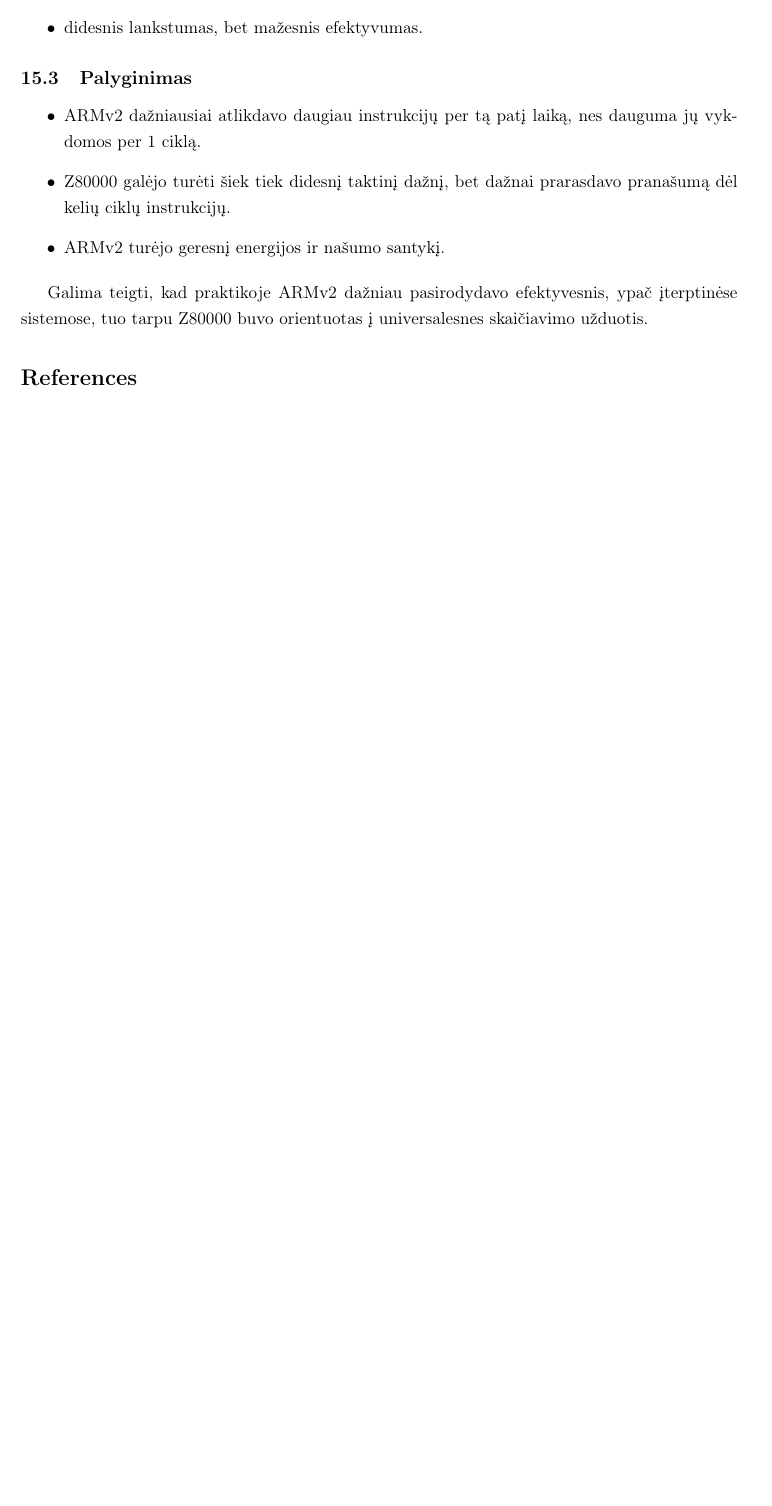
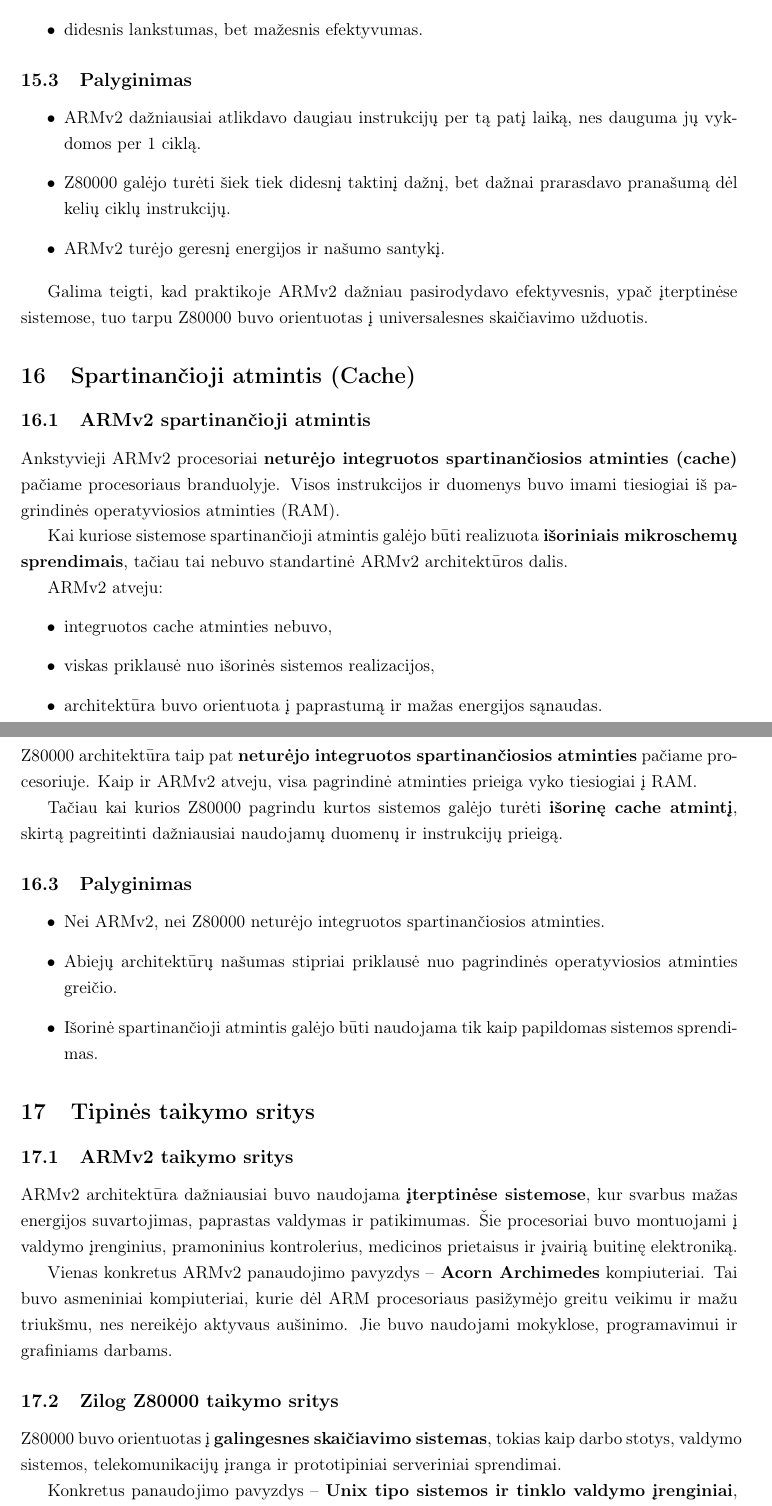
Before and after one commit to Johkubas/armv2-vs-z800000, a LaTeX document (main.tex): part of page 13 of 13 before the commit and two parts of pages 13 and 14 of 15 after it, the two joined at a grey line, cut so that both start at the same text, the shorter picture padded with empty space. Compiled offline with pdfLaTeX.

Commit message:
Updates from Overleaf

```diff
--- a/main.tex
+++ b/main.tex
@@ -688,3 +688,65 @@ Galima teigti, kad praktikoje ARMv2 dažniau pasirodydavo efektyvesnis,
 ypač įterptinėse sistemose, tuo tarpu Z80000 buvo orientuotas į universalesnes
 skaičiavimo užduotis.
 
+\section{Spartinančioji atmintis (Cache)}
+
+\subsection{ARMv2 spartinančioji atmintis}
+
+Ankstyvieji ARMv2 procesoriai \textbf{neturėjo integruotos spartinančiosios
+atminties (cache)} pačiame procesoriaus branduolyje. Visos instrukcijos ir
+duomenys buvo imami tiesiogiai iš pagrindinės operatyviosios atminties (RAM).
+
+Kai kuriose sistemose spartinančioji atmintis galėjo būti realizuota
+\textbf{išoriniais mikroschemų sprendimais}, tačiau tai nebuvo standartinė
+ARMv2 architektūros dalis.
+
+ARMv2 atveju:
+\begin{itemize}
+    \item integruotos cache atminties nebuvo,
+    \item viskas priklausė nuo išorinės sistemos realizacijos,
+    \item architektūra buvo orientuota į paprastumą ir mažas energijos sąnaudas.
+\end{itemize}
+
+
+\subsection{Zilog Z80000 spartinančioji atmintis}
+
+Z80000 architektūra taip pat \textbf{neturėjo integruotos spartinančiosios
+atminties} pačiame procesoriuje. Kaip ir ARMv2 atveju, visa pagrindinė atminties
+prieiga vyko tiesiogiai į RAM.
+
+Tačiau kai kurios Z80000 pagrindu kurtos sistemos galėjo turėti
+\textbf{išorinę cache atmintį}, skirtą pagreitinti dažniausiai naudojamų
+duomenų ir instrukcijų prieigą.
+
+\subsection{Palyginimas}
+
+\begin{itemize}
+    \item Nei ARMv2, nei Z80000 neturėjo integruotos spartinančiosios atminties.
+    \item Abiejų architektūrų našumas stipriai priklausė nuo pagrindinės
+    operatyviosios atminties greičio.
+    \item Išorinė spartinančioji atmintis galėjo būti naudojama tik kaip
+    papildomas sistemos sprendimas.
+\end{itemize}
+
+\section{Tipinės taikymo sritys}
+
+\subsection{ARMv2 taikymo sritys}
+
+ARMv2 architektūra dažniausiai buvo naudojama \textbf{įterptinėse sistemose},
+kur svarbus mažas energijos suvartojimas, paprastas valdymas ir patikimumas.
+Šie procesoriai buvo montuojami į valdymo įrenginius, pramoninius kontrolerius,
+medicinos prietaisus ir įvairią buitinę elektroniką.
+
+Vienas konkretus ARMv2 panaudojimo pavyzdys – \textbf{Acorn Archimedes}
+kompiuteriai. Tai buvo asmeniniai kompiuteriai, kurie dėl ARM procesoriaus
+pasižymėjo greitu veikimu ir mažu triukšmu, nes nereikėjo aktyvaus aušinimo.
+Jie buvo naudojami mokyklose, programavimui ir grafiniams darbams.
+
+\subsection{Zilog Z80000 taikymo sritys}
+
+Z80000 buvo orientuotas į \textbf{galingesnes skaičiavimo sistemas}, tokias kaip
+darbo stotys, valdymo sistemos, telekomunikacijų įranga ir prototipiniai
+serveriniai sprendimai.
+
+Konkretus panaudojimo pavyzdys – \textbf{Unix tipo sistemos ir
+tinklo valdymo įrenginiai}, kuriuose reikėjo didesnės skaičiavimo galios,
```
Also changed, not shown: main.tex (13 more changed lines).
